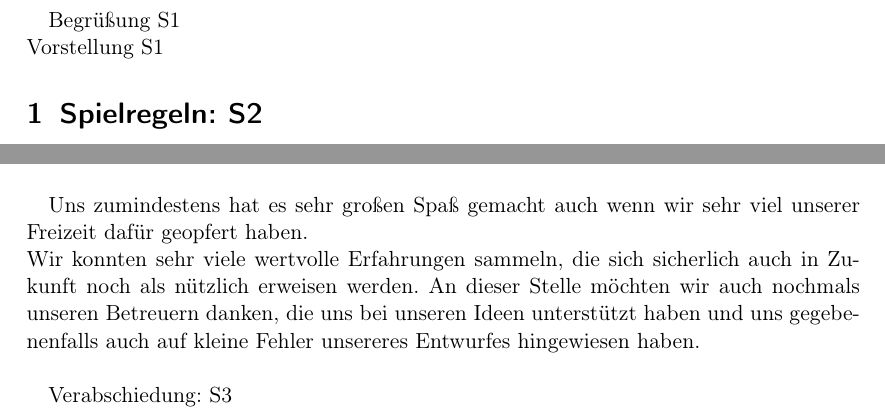
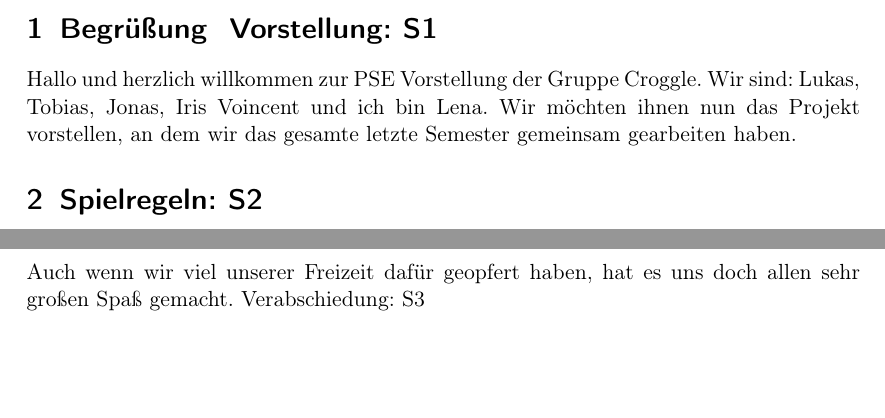
Before and after one commit to TeamCroggle/tdi-presentation, a LaTeX document (script.tex): two parts of pages 2 and 4 of 4, joined at a grey line, cut so that both start at the same text, the shorter picture padded with empty space. Compiled offline with pdfLaTeX.

Commit message:
Add changes.

```diff
--- a/script.tex
+++ b/script.tex
@@ -34,8 +34,11 @@
 		\end{center}
 	\end{titlepage}
 
-	Begrüßung		S1  \\
-	Vorstellung		S1
+	\section{Begrüßung & Vorstellung: S1}
+	Hallo und herzlich willkommen zur PSE Vorstellung der Gruppe Croggle.
+	Wir sind: Lukas, Tobias, Jonas, Iris Voincent und ich bin Lena.
+	Wir möchten ihnen nun das Projekt vorstellen, an dem wir das gesamte letzte Semester gemeinsam gearbeiten haben.
+
 	\section{Spielregeln: S2}
 	Hier sehen wir unsere Hauptfiguren Kroko \& Ei.
 	"`Die haben sich zum Fressen gern"'.
@@ -110,23 +113,9 @@
 
 	\section{Projekterfahrungen: S1}
 
-	Während der Entwicklung von Croggle haben wir wertvolle Erfahrungen darüber gesammelt wie man gemeinsam größere Projekte stemmen kann. Bis zum PSE ist das Studium eher theoretisch und von Einzelleistungen geprägt, deswegen bietet das PSE den Studenten den besonderen Anreiz den kompletten Entwicklungszyklus eines Softwareprojektes mit anderen Studenten und unter professioneller Betreuung durch die Institute zu durchlaufen. \\
+	Während der Entwicklung von Croggle haben wir wertvolle Erfahrungen darüber gesammelt wie man gemeinsam größere Projekte stemmen kann.
 	Gerade die kreative Freiheit, die mit unserer Aufgabenstellung verbunden war, hat uns sehr gefallen: wir konnten unsere eigene Ideen umsetzen und so dem Projekt eine persönliche Note geben. \\
-
-
-	%Die vielen Herausforderungen und Probleme die es im Projektverlauf zu überwinden gilt haben uns als Gruppe näher zusammen gebracht.
-	%Für uns alle war das PSE eine wertvolle und neue Erfahrung. Natürlich verschlingt ein so großes Projekt sehr viel Freizeit, aber dafür macht es auch umso mehr Spaß.
-
-
-
-	%Das PSE ist bei den meisten Studenten, auch bei uns sehr beliebt.
-	%Es ist das erste große Softwareprojekt das man im Studium macht, zusätzlich ist es in Gruppenarbeit und unter professioneller Betreuung durch die Institute zu beältigen was zum einen den Spaß als auch den Lerneffekt vergrößert.\\
-	%Gerade die kreative Freiheit die mit unserer Aufgabenstellung verbunden war hat uns sehr gefallen, wir konnten unsere eigene Ideen umsetzen uns so lernen wie man sowas korrekt implementiert. \\
-	Uns zumindestens hat es sehr großen Spaß gemacht auch wenn wir sehr viel unserer Freizeit dafür geopfert haben. \\
-	Wir konnten sehr viele wertvolle Erfahrungen sammeln, die sich sicherlich auch in Zukunft noch als nützlich erweisen werden.
-	An dieser Stelle möchten wir auch nochmals unseren Betreuern danken, die uns bei unseren Ideen unterstützt haben und uns gegebenenfalls auch auf kleine Fehler unsereres Entwurfes hingewiesen haben. \\
-
-
+	Auch wenn wir viel unserer Freizeit dafür geopfert haben, hat es uns doch allen sehr großen Spaß gemacht.
 	Verabschiedung: S3
 
 
```
